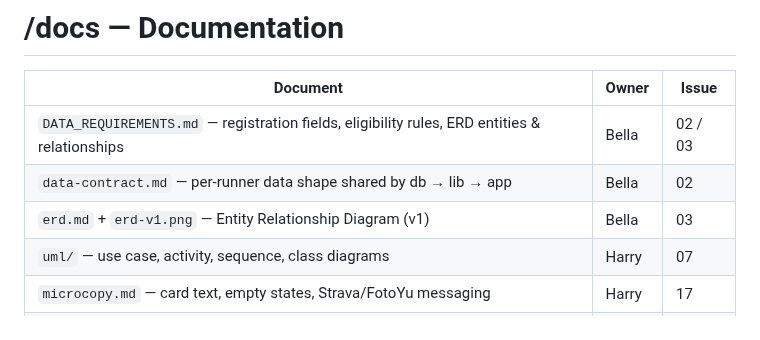
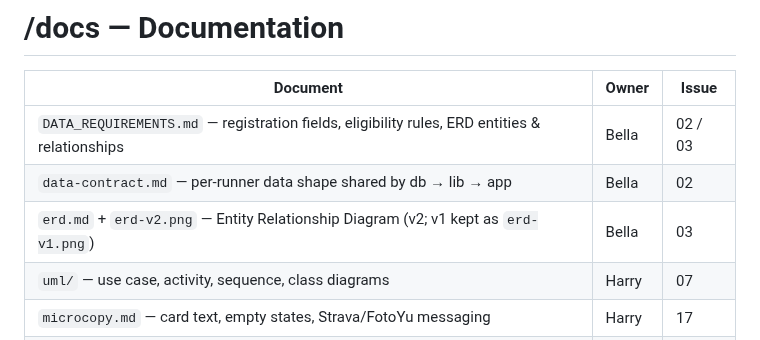
Before and after one commit to marathon-management-system-softeng26/Marathon-Wrapped, a Markdown page: docs/README.md, the part around the change. Drawn GitHub-style.

```diff
--- a/docs/README.md
+++ b/docs/README.md
@@ -4,7 +4,7 @@
 |---|---|---|
 | `DATA_REQUIREMENTS.md` — registration fields, eligibility rules, ERD entities & relationships | Bella | 02 / 03 |
 | `data-contract.md` — per-runner data shape shared by db → lib → app | Bella | 02 |
-| `erd.md` + `erd-v1.png` — Entity Relationship Diagram (v1) | Bella | 03 |
+| `erd.md` + `erd-v2.png` — Entity Relationship Diagram (v2; v1 kept as `erd-v1.png`) | Bella | 03 |
 | `uml/` — use case, activity, sequence, class diagrams | Harry | 07 |
 | `microcopy.md` — card text, empty states, Strava/FotoYu messaging | Harry | 17 |
 | `SRS.md` + final report | Harry | 22 |
```
Also changed, not shown: docs/erd.md (+15 -7 lines), docs/erd-v2.png (added).
